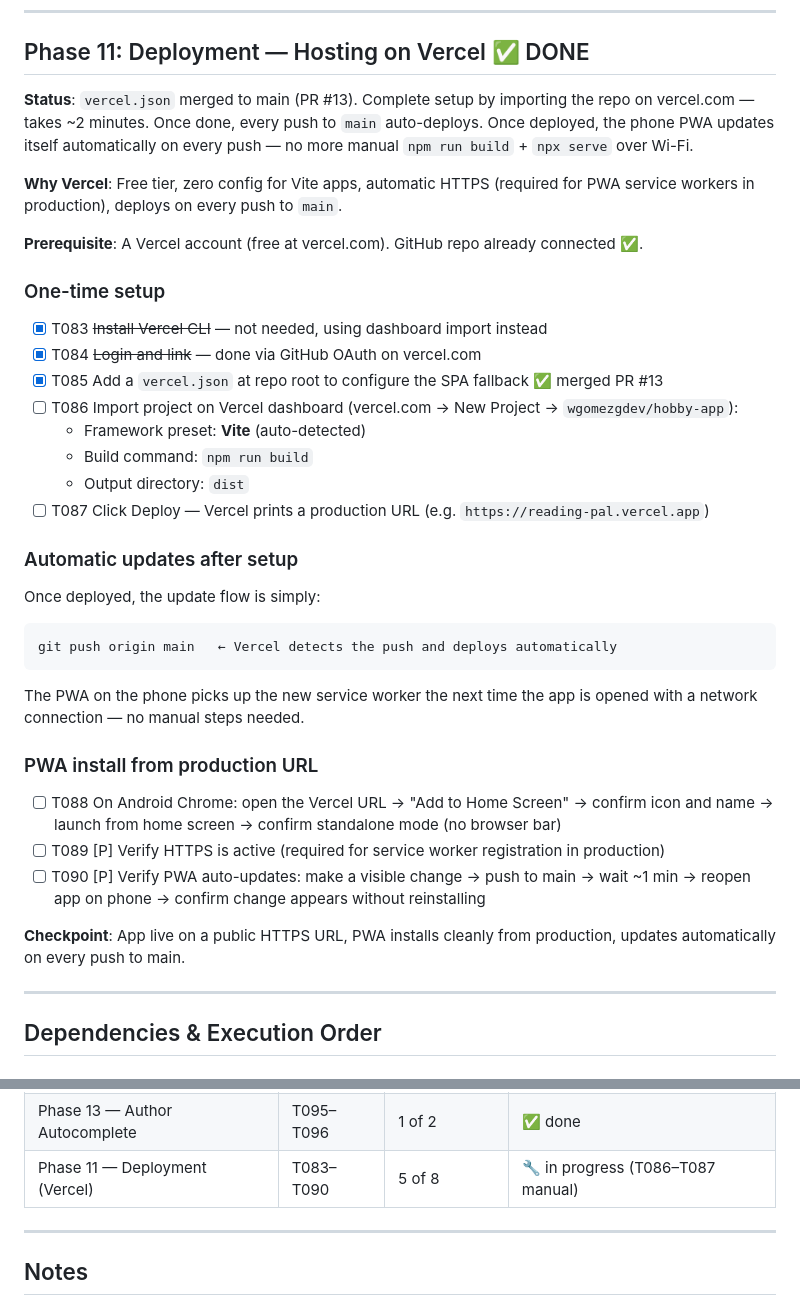
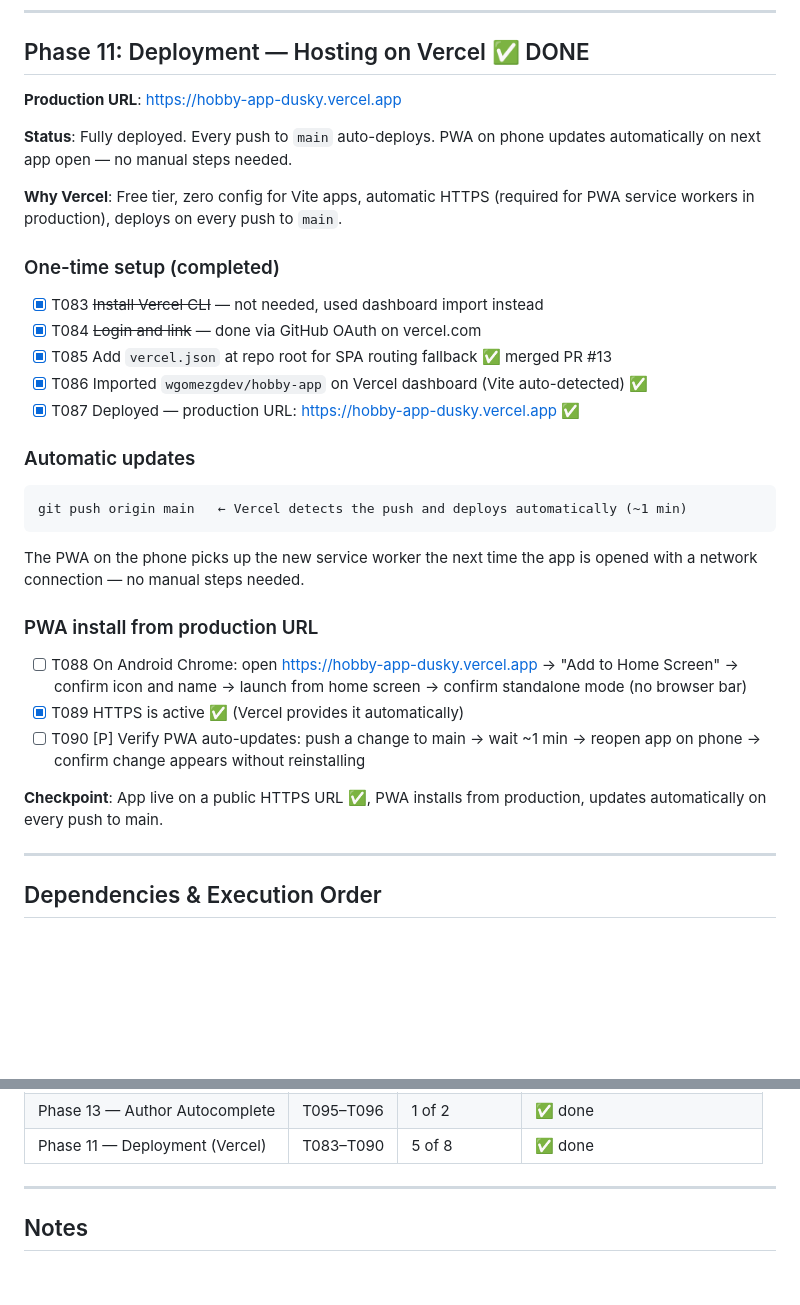
Before and after one commit to wgomezgdev/hobby-app, a Markdown page: specs/002-reading-pal-app/tasks.md, 2 parts joined by grey strips. Drawn GitHub-style; blank space fills up the shorter version.

Commit message:
docs: mark Phase 11 fully done — production URL https://hobby-app-dusky.vercel.app

````diff
--- a/specs/002-reading-pal-app/tasks.md
+++ b/specs/002-reading-pal-app/tasks.md
@@ -441,46 +441,40 @@ the field, free typing still works, network errors are silent.
 
 ## Phase 11: Deployment — Hosting on Vercel ✅ DONE
 
-**Status**: `vercel.json` merged to main (PR #13). Complete setup by importing the repo on
-vercel.com — takes ~2 minutes. Once done, every push to `main` auto-deploys.
-Once deployed, the phone PWA updates itself automatically on every push — no more manual
-`npm run build` + `npx serve` over Wi-Fi.
+**Production URL**: https://hobby-app-dusky.vercel.app
+
+**Status**: Fully deployed. Every push to `main` auto-deploys. PWA on phone updates
+automatically on next app open — no manual steps needed.
 
 **Why Vercel**: Free tier, zero config for Vite apps, automatic HTTPS (required for PWA
 service workers in production), deploys on every push to `main`.
 
-**Prerequisite**: A Vercel account (free at vercel.com). GitHub repo already connected ✅.
+### One-time setup (completed)
 
-### One-time setup
+- [x] T083 ~~Install Vercel CLI~~ — not needed, used dashboard import instead
+- [x] T084 ~~Login and link~~ — done via GitHub OAuth on vercel.com
+- [x] T085 Add `vercel.json` at repo root for SPA routing fallback ✅ merged PR #13
+- [x] T086 Imported `wgomezgdev/hobby-app` on Vercel dashboard (Vite auto-detected) ✅
+- [x] T087 Deployed — production URL: https://hobby-app-dusky.vercel.app ✅
 
-- [x] T083 ~~Install Vercel CLI~~ — not needed, using dashboard import instead
-- [x] T084 ~~Login and link~~ — done via GitHub OAuth on vercel.com
-- [x] T085 Add a `vercel.json` at repo root to configure the SPA fallback ✅ merged PR #13
-- [ ] T086 Import project on Vercel dashboard (vercel.com → New Project → `wgomezgdev/hobby-app`):
-  - Framework preset: **Vite** (auto-detected)
-  - Build command: `npm run build`
-  - Output directory: `dist`
-- [ ] T087 Click Deploy — Vercel prints a production URL (e.g. `https://reading-pal.vercel.app`)
+### Automatic updates
 
-### Automatic updates after setup
-
-Once deployed, the update flow is simply:
 ```
-git push origin main   ← Vercel detects the push and deploys automatically
+git push origin main   ← Vercel detects the push and deploys automatically (~1 min)
 ```
 The PWA on the phone picks up the new service worker the next time the app is opened with
 a network connection — no manual steps needed.
 
 ### PWA install from production URL
 
-- [ ] T088 On Android Chrome: open the Vercel URL → "Add to Home Screen" → confirm icon and
-  name → launch from home screen → confirm standalone mode (no browser bar)
-- [ ] T089 [P] Verify HTTPS is active (required for service worker registration in production)
-- [ ] T090 [P] Verify PWA auto-updates: make a visible change → push to main → wait ~1 min →
-  reopen app on phone → confirm change appears without reinstalling
+- [ ] T088 On Android Chrome: open https://hobby-app-dusky.vercel.app → "Add to Home Screen"
+  → confirm icon and name → launch from home screen → confirm standalone mode (no browser bar)
+- [x] T089 HTTPS is active ✅ (Vercel provides it automatically)
+- [ ] T090 [P] Verify PWA auto-updates: push a change to main → wait ~1 min → reopen app on
+  phone → confirm change appears without reinstalling
 
-**Checkpoint**: App live on a public HTTPS URL, PWA installs cleanly from production,
-updates automatically on every push to main.
+**Checkpoint**: App live on a public HTTPS URL ✅, PWA installs from production, updates
+automatically on every push to main.
 
 ---
 
@@ -576,7 +570,7 @@ T031 TagInput         ──┘                   T035 StarRating     ──┘
 | Mobile Phase 3 (Capacitor) | T044–T061 | 7 of 18 | ⏳ deferred |
 | Phase 12 — App Version Display | T091–T094 | 2 of 4 | ✅ done |
 | Phase 13 — Author Autocomplete | T095–T096 | 1 of 2 | ✅ done |
-| Phase 11 — Deployment (Vercel) | T083–T090 | 5 of 8 | 🔧 in progress (T086–T087 manual) |
+| Phase 11 — Deployment (Vercel) | T083–T090 | 5 of 8 | ✅ done |
 
 ---
 
````
